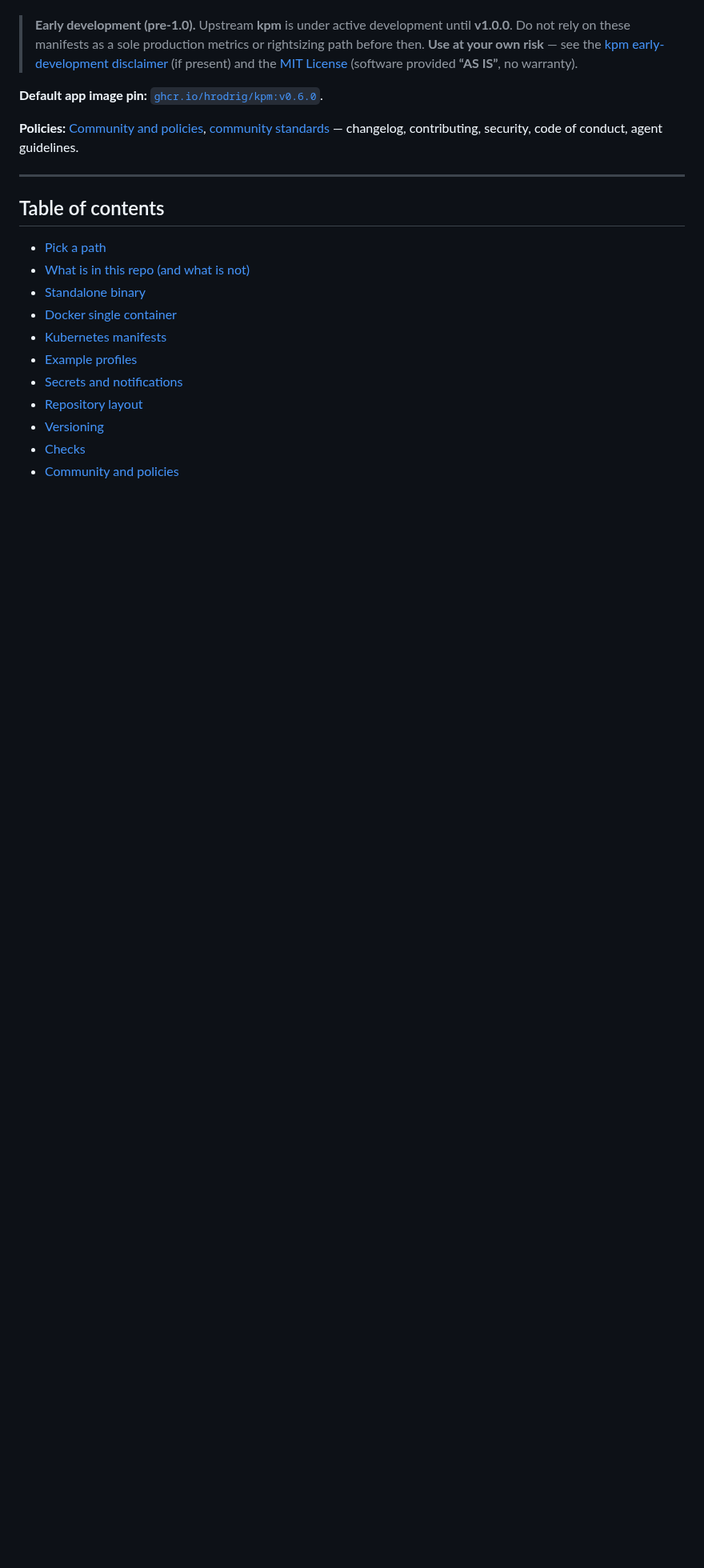
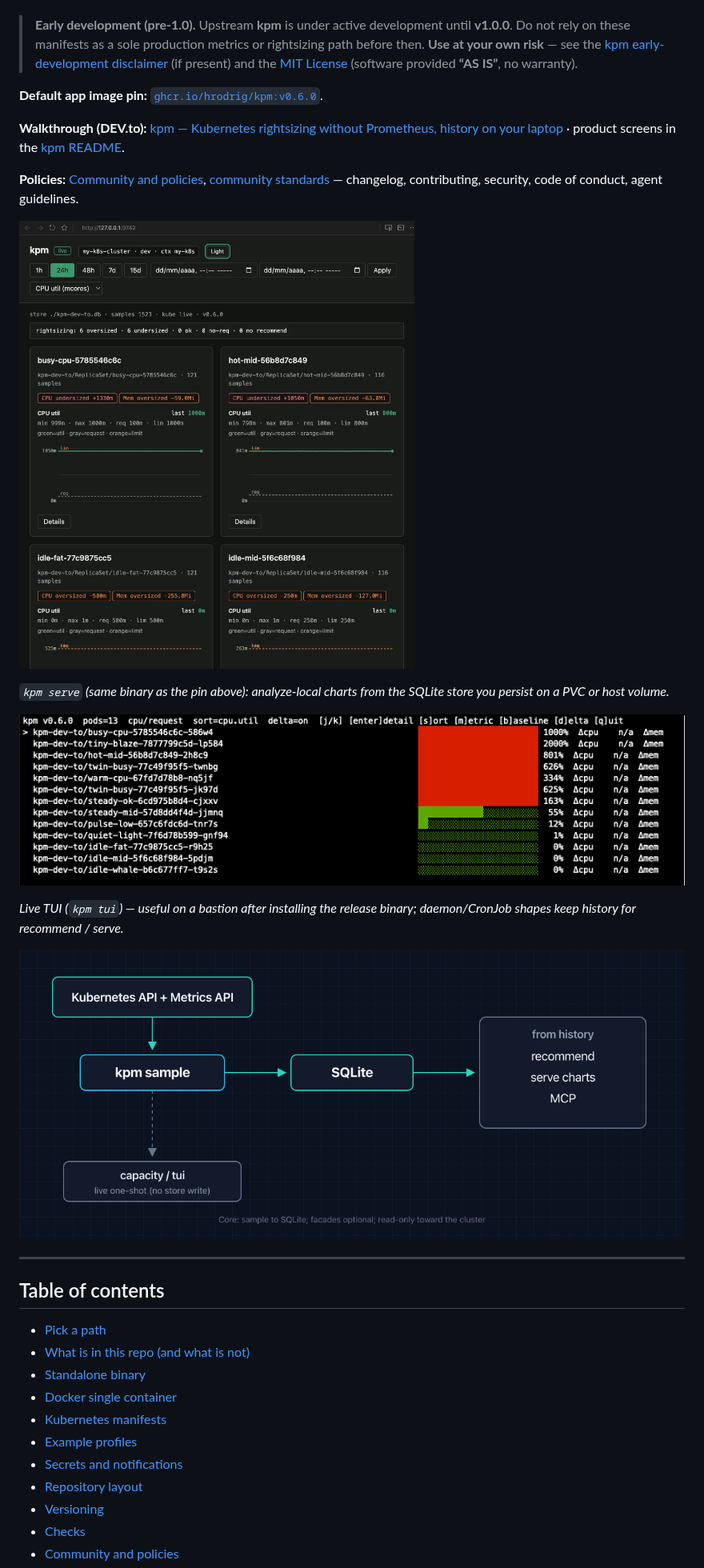
Before and after one commit to hrodrig/kpm-selfhosted, a Markdown page: README.md, the part around one of its changes. Shown at 80% size. GitHub-like rendering; pictures changed too: assets/kpm-flow-diagram.png (added), assets/kpm-serve-analyze-local-dark.png (added), assets/kpm-tui-cpu-request-13pods.png (added); blank space fills up the shorter version.

Commit message:
Add product captures and DEV.to walkthrough link
Mirror kpm README screenshots under assets/ so operators see TUI and serve.

```diff
--- a/README.md
+++ b/README.md
@@ -20,7 +20,19 @@ Deployment manifests and operator notes for **[kpm](https://github.com/hrodrig/k
 
 **Default app image pin:** [`ghcr.io/hrodrig/kpm:v0.6.0`](https://github.com/hrodrig/kpm/releases/tag/v0.6.0).
 
+**Walkthrough (DEV.to):** [kpm — Kubernetes rightsizing without Prometheus, history on your laptop](https://dev.to/hrodrig/kpm-kubernetes-rightsizing-without-prometheus-history-on-your-laptop-4272) · product screens in the [kpm README](https://github.com/hrodrig/kpm#whats-new-in-06--analyze-local-charts).
+
 **Policies:** [Community and policies](#community-and-policies), [community standards](#community-standards) — changelog, contributing, security, code of conduct, agent guidelines.
+
+![kpm serve — analyze-local charts](assets/kpm-serve-analyze-local-dark.png)
+
+*`kpm serve` (same binary as the pin above): analyze-local charts from the SQLite store you persist on a PVC or host volume.*
+
+![kpm tui — CPU vs request spectrum](assets/kpm-tui-cpu-request-13pods.png)
+
+*Live TUI (`kpm tui`) — useful on a bastion after installing the release binary; daemon/CronJob shapes keep history for recommend / serve.*
+
+![kpm flow — sample to SQLite to facades](assets/kpm-flow-diagram.png)
 
 ---
 
```
Also changed, not shown: other parts of README.md (+1 -1 lines), CHANGELOG.md (+3 -0 lines).
